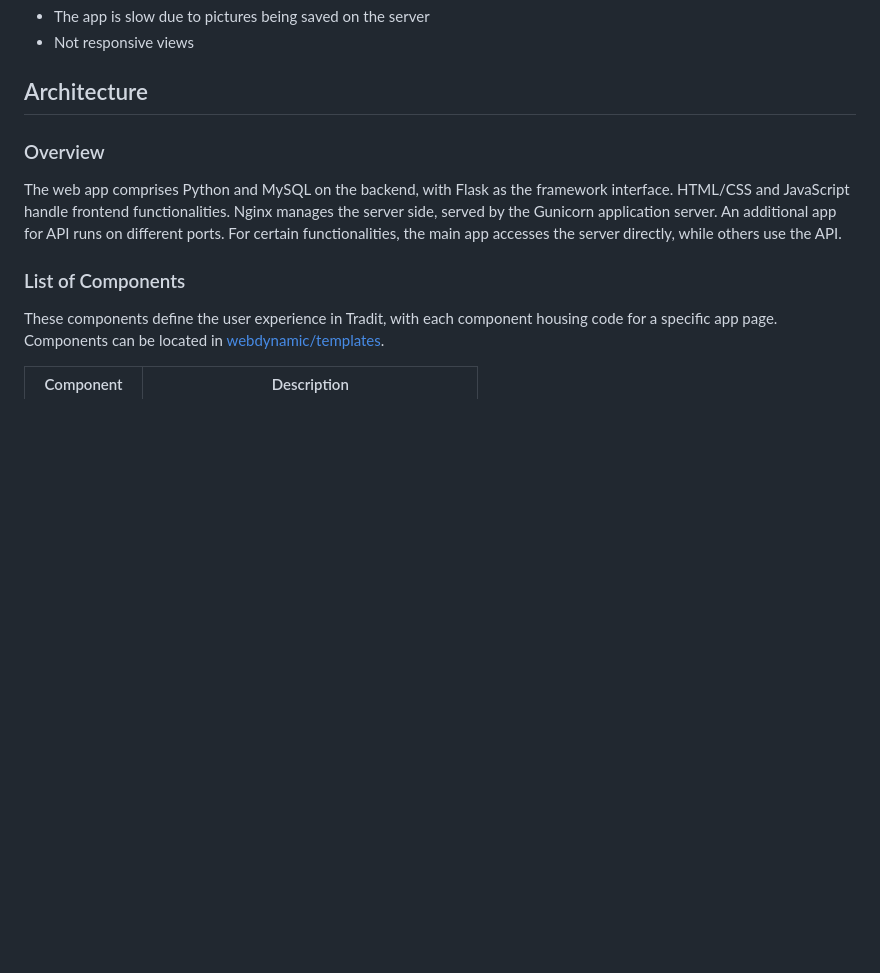
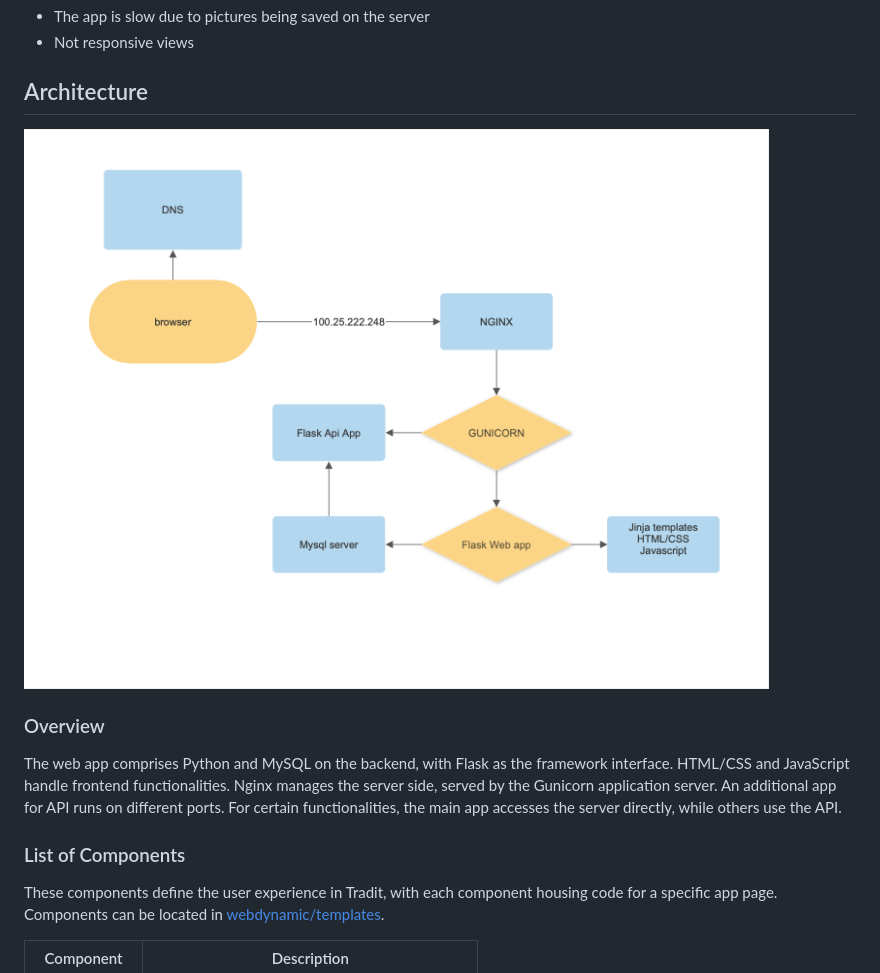
Before and after one commit to Julesntizimira/Tradit, a Markdown page: README.md, the part around the change. GitHub-like rendering; blank space fills up the shorter version.

```diff
--- a/README.md
+++ b/README.md
@@ -54,6 +54,8 @@ Here is a preview for the chat room page:
 
 ## Architecture
 
+![Architecture](./landingImages/architecture.jpg)
+
 ### Overview
 
 The web app comprises Python and MySQL on the backend, with Flask as the framework interface. HTML/CSS and JavaScript handle frontend functionalities. Nginx manages the server side, served by the Gunicorn application server. An additional app for API runs on different ports. For certain functionalities, the main app accesses the server directly, while others use the API.
```
